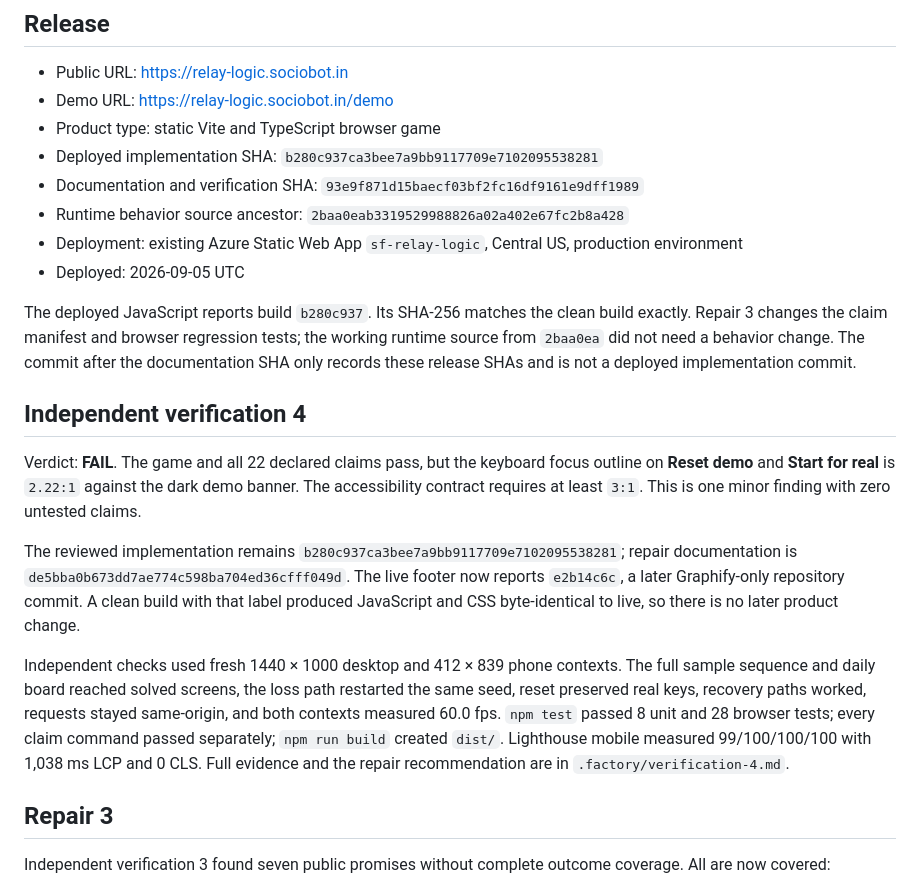
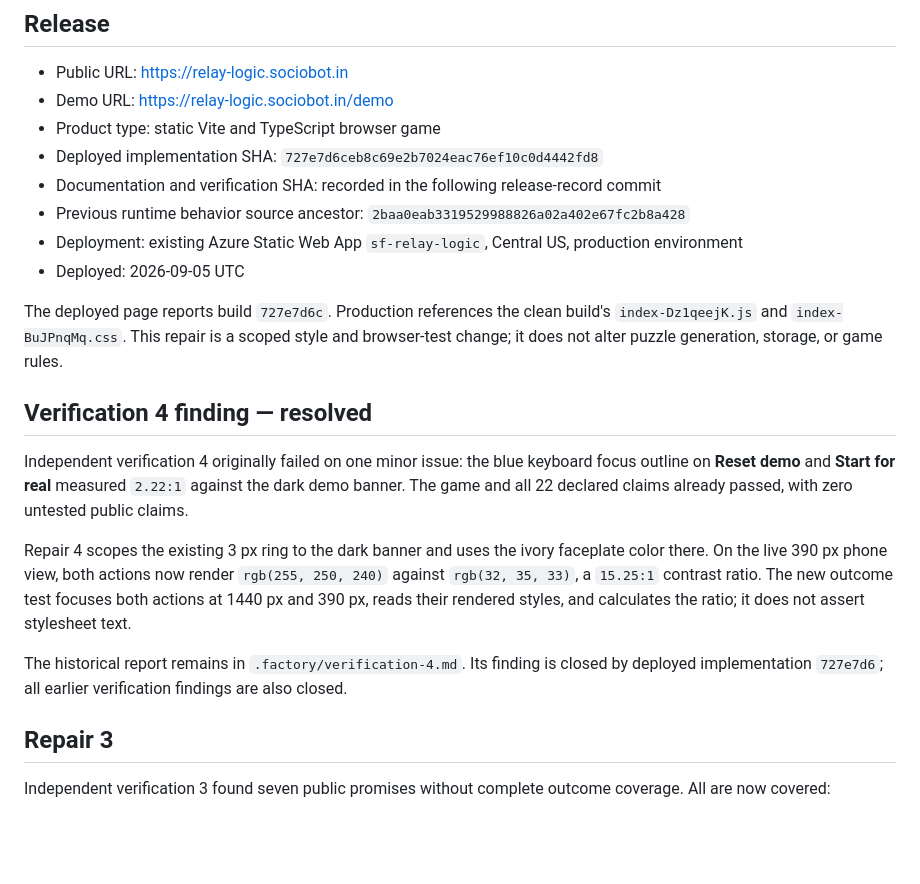
Before and after one commit to B-Divyesh/sf-relay-logic, a Markdown page: .factory/handoff.md, the part around one of its changes. Drawn GitHub-style; blank space fills up the shorter version.

Commit message:
Document focus contrast repair verification

```diff
--- a/.factory/handoff.md
+++ b/.factory/handoff.md
@@ -5,21 +5,21 @@
 - Public URL: https://relay-logic.sociobot.in
 - Demo URL: https://relay-logic.sociobot.in/demo
 - Product type: static Vite and TypeScript browser game
-- Deployed implementation SHA: `b280c937ca3bee7a9bb9117709e7102095538281`
-- Documentation and verification SHA: `93e9f871d15baecf03bf2fc16df9161e9dff1989`
-- Runtime behavior source ancestor: `2baa0eab3319529988826a02a402e67fc2b8a428`
+- Deployed implementation SHA: `727e7d6ceb8c69e2b7024eac76ef10c0d4442fd8`
+- Documentation and verification SHA: recorded in the following release-record commit
+- Previous runtime behavior source ancestor: `2baa0eab3319529988826a02a402e67fc2b8a428`
 - Deployment: existing Azure Static Web App `sf-relay-logic`, Central US, production environment
 - Deployed: 2026-09-05 UTC
 
-The deployed JavaScript reports build `b280c937`. Its SHA-256 matches the clean build exactly. Repair 3 changes the claim manifest and browser regression tests; the working runtime source from `2baa0ea` did not need a behavior change. The commit after the documentation SHA only records these release SHAs and is not a deployed implementation commit.
+The deployed page reports build `727e7d6c`. Production references the clean build's `index-Dz1qeejK.js` and `index-BuJPnqMq.css`. This repair is a scoped style and browser-test change; it does not alter puzzle generation, storage, or game rules.
 
-## Independent verification 4
+## Verification 4 finding — resolved
 
-Verdict: **FAIL**. The game and all 22 declared claims pass, but the keyboard focus outline on **Reset demo** and **Start for real** is `2.22:1` against the dark demo banner. The accessibility contract requires at least `3:1`. This is one minor finding with zero untested claims.
+Independent verification 4 originally failed on one minor issue: the blue keyboard focus outline on **Reset demo** and **Start for real** measured `2.22:1` against the dark demo banner. The game and all 22 declared claims already passed, with zero untested public claims.
 
-The reviewed implementation remains `b280c937ca3bee7a9bb9117709e7102095538281`; repair documentation is `de5bba0b673dd7ae774c598ba704ed36cfff049d`. The live footer now reports `e2b14c6c`, a later Graphify-only repository commit. A clean build with that label produced JavaScript and CSS byte-identical to live, so there is no later product change.
+Repair 4 scopes the existing 3 px ring to the dark banner and uses the ivory faceplate color there. On the live 390 px phone view, both actions now render `rgb(255, 250, 240)` against `rgb(32, 35, 33)`, a `15.25:1` contrast ratio. The new outcome test focuses both actions at 1440 px and 390 px, reads their rendered styles, and calculates the ratio; it does not assert stylesheet text.
 
-Independent checks used fresh 1440 × 1000 desktop and 412 × 839 phone contexts. The full sample sequence and daily board reached solved screens, the loss path restarted the same seed, reset preserved real keys, recovery paths worked, requests stayed same-origin, and both contexts measured 60.0 fps. `npm test` passed 8 unit and 28 browser tests; every claim command passed separately; `npm run build` created `dist/`. Lighthouse mobile measured 99/100/100/100 with 1,038 ms LCP and 0 CLS. Full evidence and the repair recommendation are in `.factory/verification-4.md`.
+The historical report remains in `.factory/verification-4.md`. Its finding is closed by deployed implementation `727e7d6`; all earlier verification findings are also closed.
 
 ## Repair 3
 
```
Also changed, not shown: other parts of .factory/handoff.md (+7 -6 lines).
